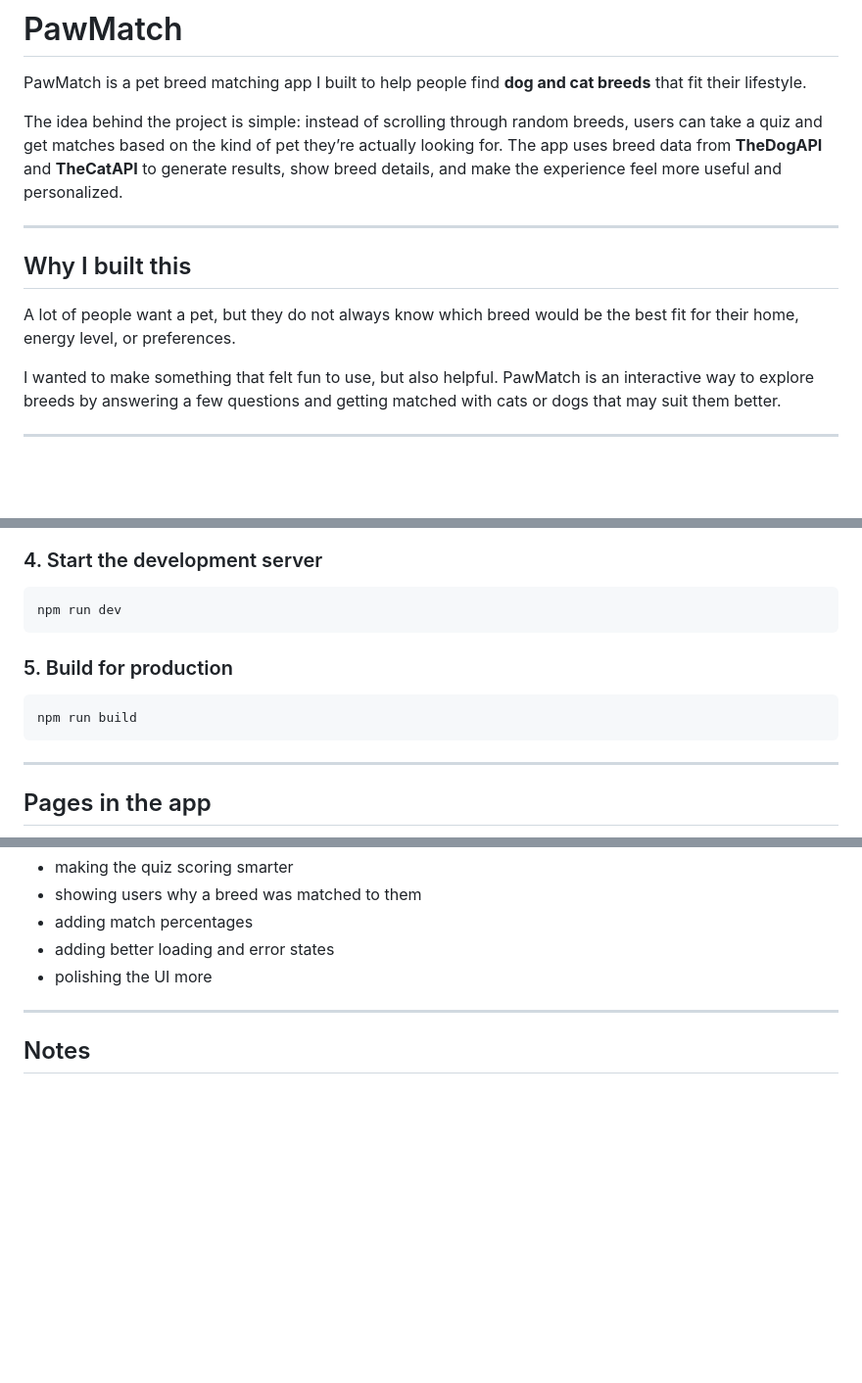
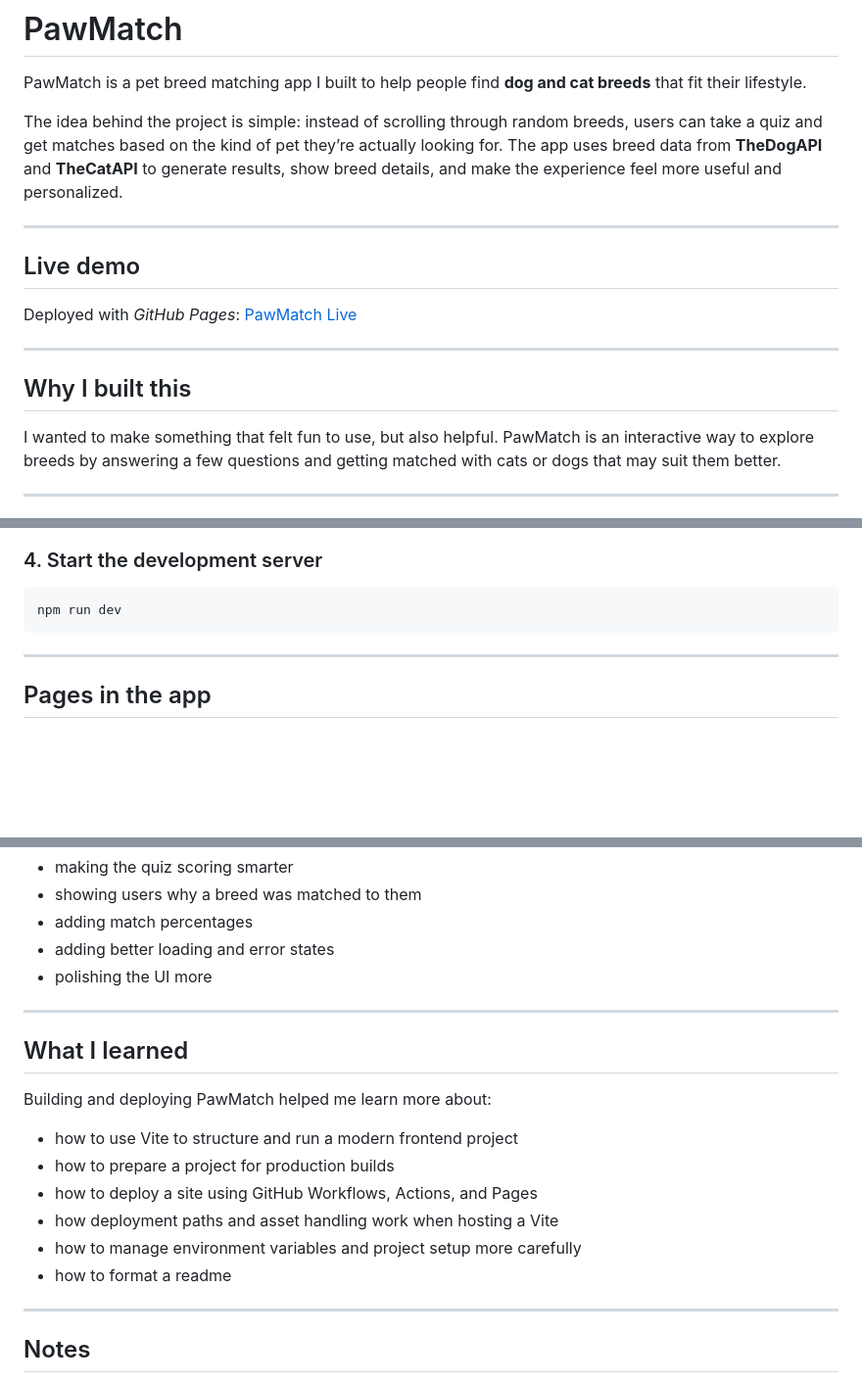
Before and after one commit to NPlanche/PawMatch, a Markdown page: README.md, 3 parts joined by grey strips. Shown at 98% size. Rendered like a GitHub page; blank space fills up the shorter version.

Commit message:
Enhance README with new sections and details
Added sections for live demo, project motivation, learning outcomes, and notes on API differences.

````diff
--- a/README.md
+++ b/README.md
@@ -5,10 +5,13 @@ PawMatch is a pet breed matching app I built to help people find **dog and cat b
 The idea behind the project is simple: instead of scrolling through random breeds, users can take a quiz and get matches based on the kind of pet they’re actually looking for. The app uses breed data from **TheDogAPI** and **TheCatAPI** to generate results, show breed details, and make the experience feel more useful and personalized.
 
 ---
+## Live demo
+
+Deployed with *GitHub Pages*: [PawMatch Live](https://nplanche.github.io/PawMatch/)
+
+---
 
 ## Why I built this
-
-A lot of people want a pet, but they do not always know which breed would be the best fit for their home, energy level, or preferences.
 
 I wanted to make something that felt fun to use, but also helpful. PawMatch is an interactive way to explore breeds by answering a few questions and getting matched with cats or dogs that may suit them better.
 
@@ -114,13 +117,6 @@ VITE_CAT_API_KEY=your_cat_api_key
 ```bash
 npm run dev
 ```
-
-### 5. Build for production
-
-```bash
-npm run build
-```
-
 ---
 
 ## Pages in the app
@@ -146,6 +142,19 @@ There are still a lot of things I’d like to keep improving in PawMatch, includ
 
 ---
 
+## What I learned
+
+Building and deploying PawMatch helped me learn more about:
+
+- how to use Vite to structure and run a modern frontend project
+- how to prepare a project for production builds
+- how to deploy a site using  GitHub Workflows, Actions, and Pages
+- how deployment paths and asset handling work when hosting a Vite
+- how to manage environment variables and project setup more carefully
+- how to format a readme
+
+---
+
 ## Notes
 
 One thing I learned while building this project is that the dog and cat APIs do not return the same kind of breed data. Because of that, the dog quiz and cat quiz do not work exactly the same way. The cat data supports more detailed matching, while the dog data works better with simpler lifestyle and temperament based scoring.
````
